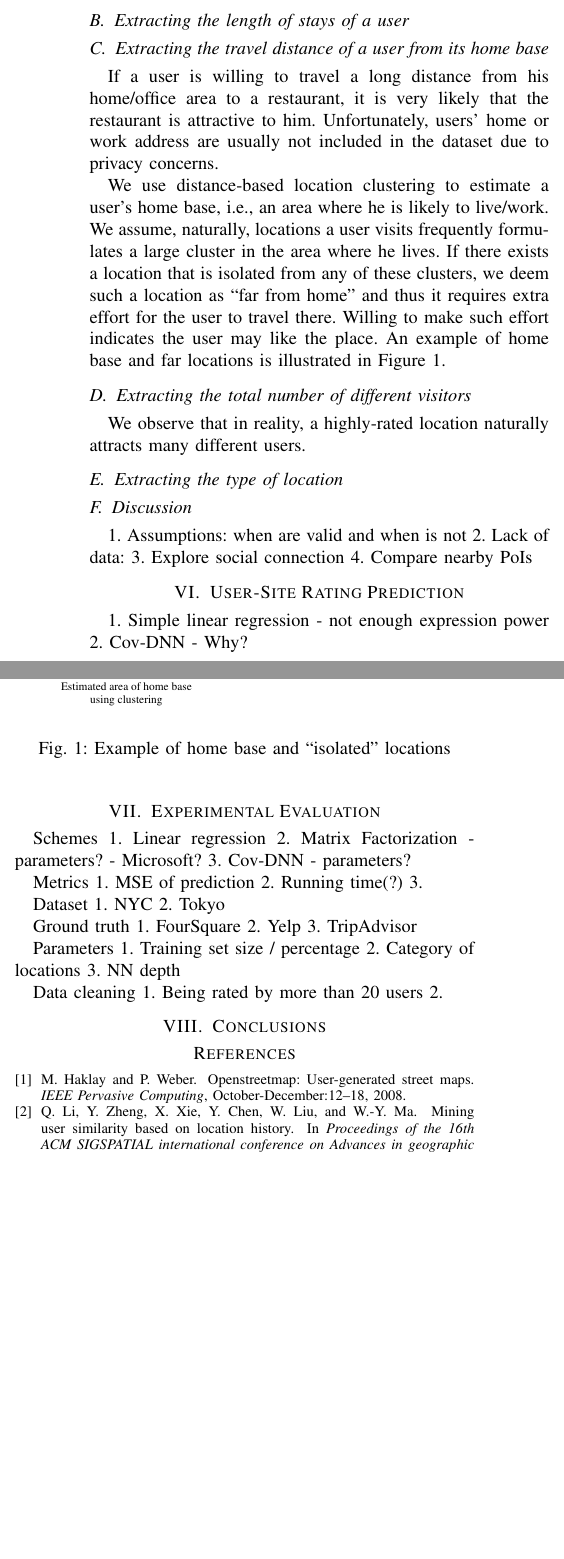
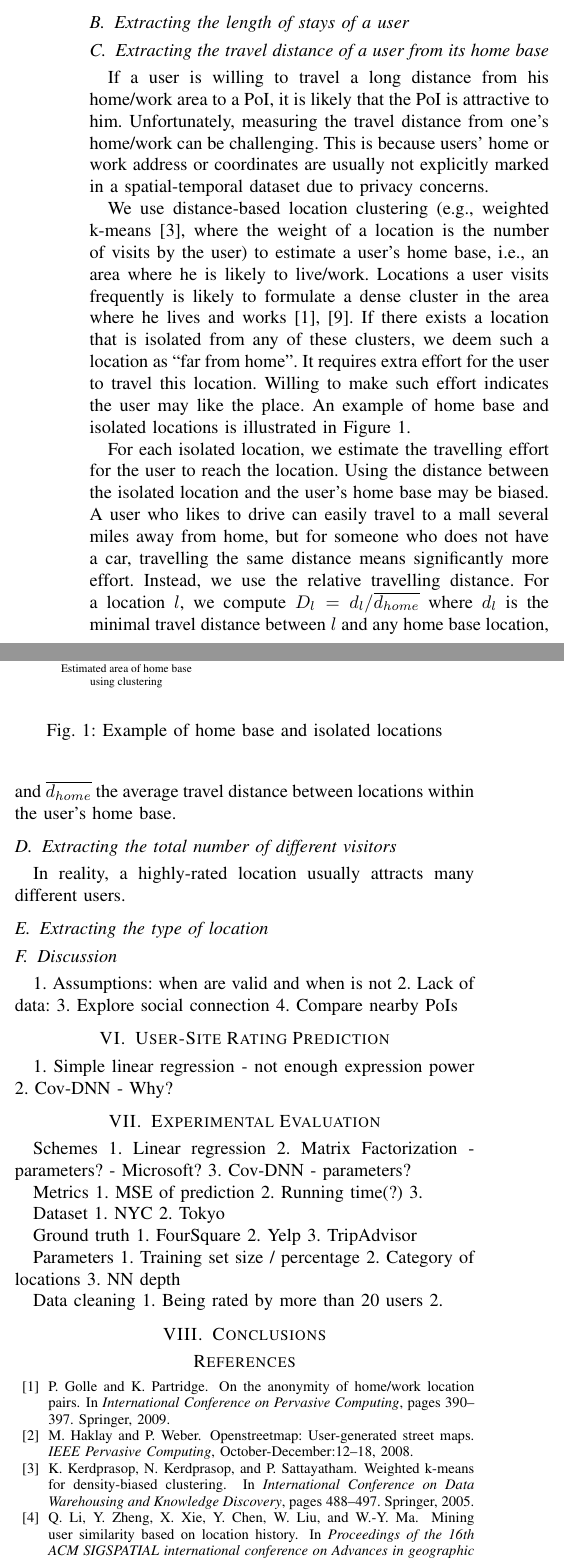
Before and after one commit to azufle/Spatio-Temporal-Recommendation-Sytems, a LaTeX paper (main.tex, which reads featureExtraction.tex, sigproc.bib): two parts of the columns of page 3 of 3 before the commit and two parts of the columns of page 3 of 4 after it, joined at a grey line, cut so that both start at the same text, the shorter picture padded with empty space. The pictures show the PDF file main.pdf that the author committed with the source.

Commit message:
more features

```diff
--- a/featureExtraction.tex
+++ b/featureExtraction.tex
@@ -37,19 +36,19 @@ Additionally, for each user, we calculate three numerical features that also des
 
 \subsection{Extracting the travel distance of a user from its home base}
 
-If a user is willing to travel a long distance from his home/office area to a restaurant, it is very likely that the restaurant is attractive to him. Unfortunately, users' home or work address are usually not included in the dataset due to privacy concerns.
+If a user is willing to travel a long distance from his home/work area to a PoI, it is likely that the PoI is attractive to him. Unfortunately, measuring the travel distance from one's home/work can be challenging. This is because users' home or work address or coordinates are usually not explicitly marked in a spatial-temporal dataset due to privacy concerns.
 
-We use distance-based location clustering (e.g., \cite{} ) to estimate a user's home base, i.e., an area where he is likely to live/work. We assume, naturally, locations a user visits frequently formulates a large cluster in the area where he lives. If there exists a location that is isolated from any of these clusters, we deem such a location as ``far from home" and thus it requires extra effort for the user to travel there. Willing to make such effort indicates the user may like the place. And we measure this effort using the minimal distance between the location and estimated home base of the user. An example of home base and far locations is illustrated in Figure~\ref{example}.
+We use distance-based location clustering (e.g., weighted k-means~\cite{kerdprasop2005weighted}, where the weight of a location is the number of visits by the user) to estimate a user's home base, i.e., an area where he is likely to live/work. Locations a user visits frequently is likely to formulate a dense cluster in the area where he lives and works~\cite{golle2009anonymity, zang2011anonymization}. If there exists a location that is isolated from any of these clusters, we deem such a location as ``far from home". It requires extra effort for the user to travel this location. Willing to make such effort indicates the user may like the place. An example of home base and isolated locations is illustrated in Figure~\ref{example}.
 
 \begin{figure}[htb]
 \center
 %\vspace{-2mm}
 {\includegraphics[width=0.45 \textwidth]{homebase.pdf}}
 %\vspace{-12mm}
-\caption{Example of home base and ``isolated" locations}
+\caption{Example of home base and isolated locations}
 \label{example}
 %\vspace{-4mm}
 \end{figure}
 
-Using cluster weight to decide if home base or not.
+For each isolated location, we estimate the travelling effort for the user to reach the location. Using the distance between the isolated location and the user's home base may be biased. A user who likes to drive can easily travel to a mall several miles away from home, but for someone who does not have a car, travelling the same distance means significantly more effort. Instead, we use the relative travelling distance. For a location $l$, we compute $D_l = d_l / \overline{d_{home}}$ where $d_l$ is the minimal travel distance between $l$ and any home base location, and $\overline{d_{home}}$ the average travel distance between locations within the user's home base.
 
@@ -57,2 +56 @@ Using cluster weight to decide if home base or not.
 
-We observe that in reality, a highly-rated location naturally attracts many different users.
--- a/sigproc.bib
+++ b/sigproc.bib
@@ -686,0 +693,13 @@ url="http://dx.doi.org/10.1007/978-3-540-74976-9_12"
+  booktitle={International Conference on Data Warehousing and Knowledge Discovery},
+  pages={488--497},
+  year={2005},
+  organization={Springer}
+}
+
+@inproceedings{golle2009anonymity,
+  title={On the anonymity of home/work location pairs},
+  author={Golle, Philippe and Partridge, Kurt},
+  booktitle={International Conference on Pervasive Computing},
+  pages={390--397},
+  year={2009},
+  organization={Springer}
```
Also changed, not shown: main.bbl, main.pdf, featureExtraction.tex (18 more changed lines), sigproc.bib (16 more changed lines), 3 other files.
